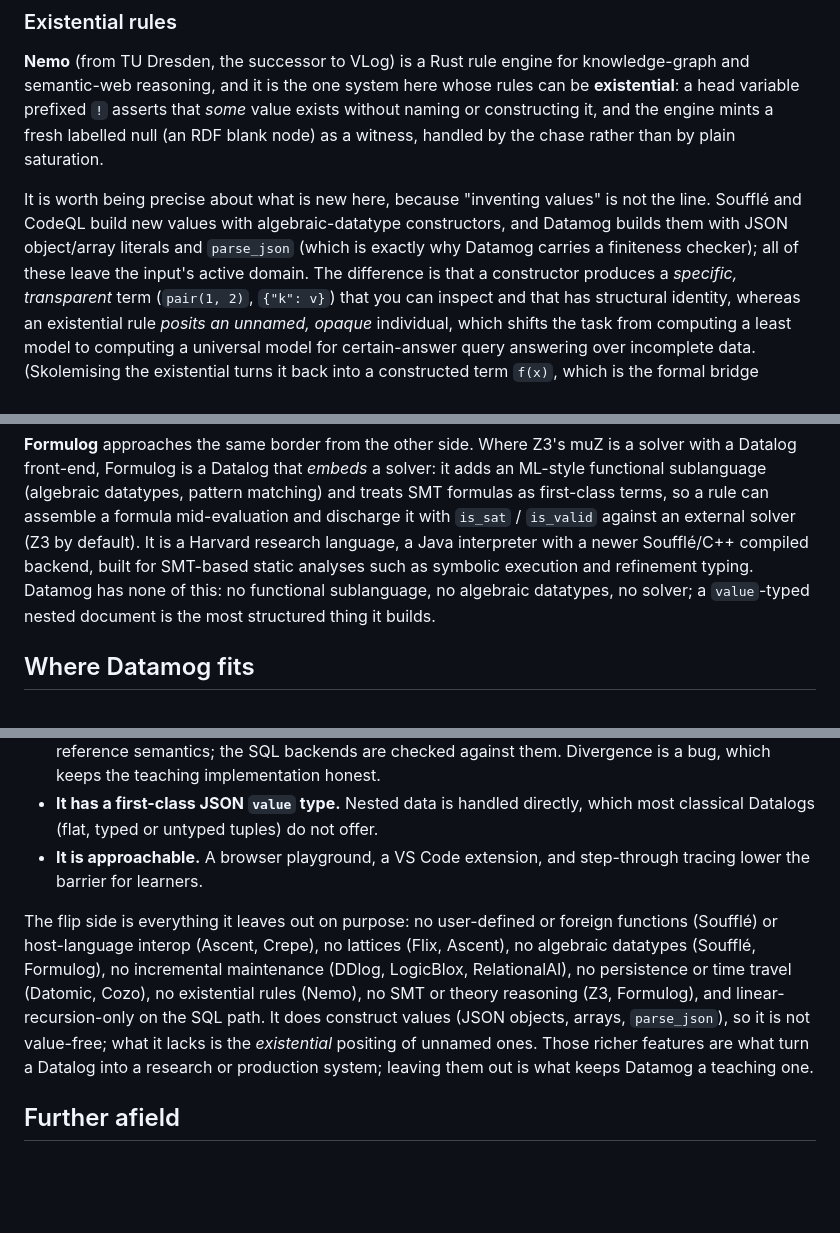
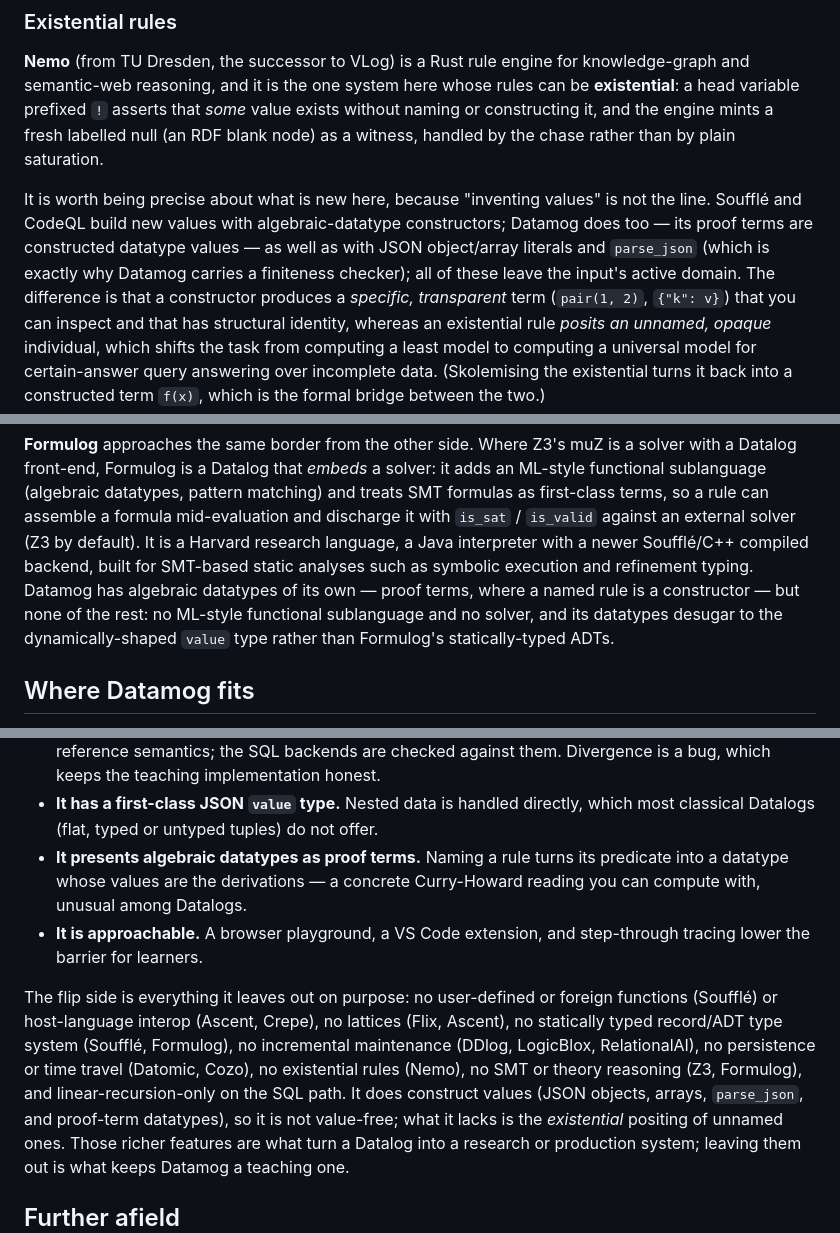
Before and after one commit to max-schaefer/datamog, a Markdown page: doc/comparison.md, 3 parts joined by grey strips. GitHub-like rendering; blank space fills up the shorter version.

Commit message:
Update the comparison doc for proof-term ADTs
The doc predated proof terms and twice stated Datamog has "no algebraic
datatypes", which is now false. Note Datamog's proof-term datatypes in the
feature table and the value-construction discussion, reframe the Formulog
contrast (Datamog has ADTs, but proof-term-based and dynamically typed, without
a functional sublanguage or solver), narrow the CodeQL contrast to the OO class
hierarchy, and add a "datatypes as proof terms" bullet to what distinguishes
Datamog.

Co-Authored-By: Claude Opus 4.8 (1M context) <noreply@anthropic.com>

```diff
--- a/doc/comparison.md
+++ b/doc/comparison.md
@@ -326,9 +326,10 @@ by plain saturation.
 
 It is worth being precise about what is new here, because "inventing values" is
 not the line. Soufflé and CodeQL build new values with algebraic-datatype
-constructors, and Datamog builds them with JSON object/array literals and
-`parse_json` (which is exactly why Datamog carries a finiteness checker); all of
-these leave the input's active domain. The difference is that a constructor
+constructors; Datamog does too — its proof terms are constructed datatype values
+— as well as with JSON object/array literals and `parse_json` (which is exactly
+why Datamog carries a finiteness checker); all of these leave the input's active
+domain. The difference is that a constructor
 produces a *specific, transparent* term (`pair(1, 2)`, `{"k": v}`) that you can
 inspect and that has structural identity, whereas an existential rule *posits an
 unnamed, opaque* individual, which shifts the task from computing a least model
@@ -361,9 +362,11 @@ and treats SMT formulas as first-class terms, so a rule can assemble a formula
 mid-evaluation and discharge it with `is_sat` / `is_valid` against an external
 solver (Z3 by default). It is a Harvard research language, a Java interpreter
 with a newer Soufflé/C++ compiled backend, built for SMT-based static analyses
-such as symbolic execution and refinement typing. Datamog has none of this: no
-functional sublanguage, no algebraic datatypes, no solver; a `value`-typed
-nested document is the most structured thing it builds.
+such as symbolic execution and refinement typing. Datamog has algebraic
+datatypes of its own — proof terms, where a named rule is a constructor — but
+none of the rest: no ML-style functional sublanguage and no solver, and its
+datatypes desugar to the dynamically-shaped `value` type rather than Formulog's
+statically-typed ADTs.
 
 ## Where Datamog fits
 
@@ -380,16 +383,20 @@ small set of deliberate choices:
   honest.
 - **It has a first-class JSON `value` type.** Nested data is handled directly,
   which most classical Datalogs (flat, typed or untyped tuples) do not offer.
+- **It presents algebraic datatypes as proof terms.** Naming a rule turns its
+  predicate into a datatype whose values are the derivations — a concrete
+  Curry-Howard reading you can compute with, unusual among Datalogs.
 - **It is approachable.** A browser playground, a VS Code extension, and
   step-through tracing lower the barrier for learners.
 
 The flip side is everything it leaves out on purpose: no user-defined or foreign
 functions (Soufflé) or host-language interop (Ascent, Crepe), no lattices (Flix,
-Ascent), no algebraic datatypes (Soufflé, Formulog), no incremental maintenance
-(DDlog, LogicBlox, RelationalAI), no persistence or time travel (Datomic, Cozo),
-no existential rules (Nemo), no SMT or theory reasoning (Z3, Formulog), and
-linear-recursion-only on the SQL path. It does construct values (JSON objects,
-arrays, `parse_json`), so it is not value-free; what it lacks is the *existential*
+Ascent), no statically typed record/ADT type system (Soufflé, Formulog), no
+incremental maintenance (DDlog, LogicBlox, RelationalAI), no persistence or time
+travel (Datomic, Cozo), no existential rules (Nemo), no SMT or theory reasoning
+(Z3, Formulog), and linear-recursion-only on the SQL path. It does construct
+values (JSON objects, arrays, `parse_json`, and proof-term datatypes), so it is
+not value-free; what it lacks is the *existential*
 positing of unnamed ones. Those richer features are what turn a Datalog into a
 research or production system; leaving them out is what keeps Datamog a teaching
 one.
```
Also changed, not shown: other parts of doc/comparison.md (+2 -2 lines).
